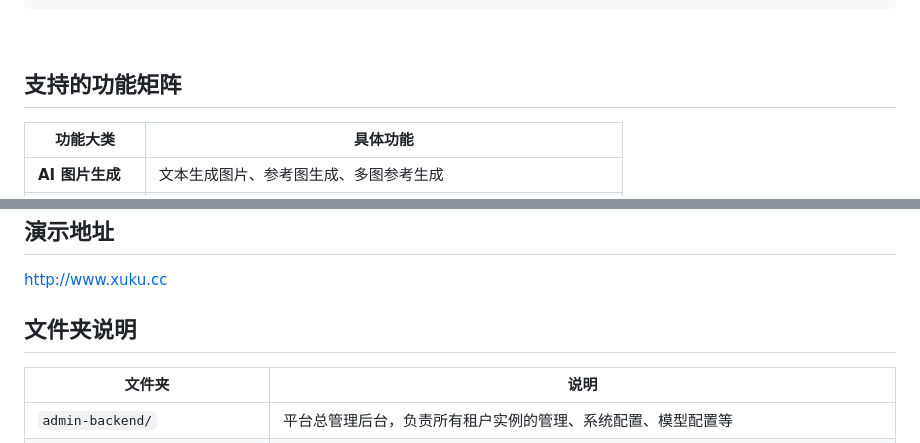
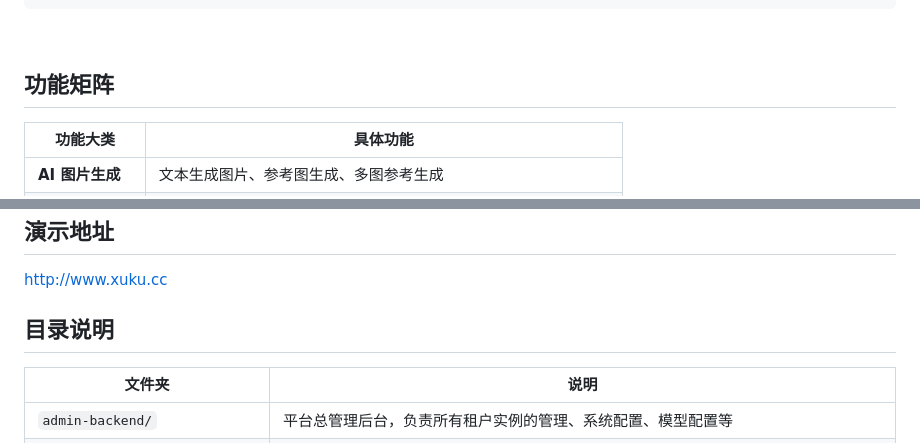
Before and after one commit to greatriver2046-hue/lingdraw, a Markdown page: README.md, 2 parts joined by grey strips. Drawn GitHub-style.

```diff
--- a/README.md
+++ b/README.md
@@ -20,7 +20,7 @@ lingdraw/
 
 <br />
 
-## 支持的功能矩阵
+## 功能矩阵
 
 | 功能大类          | 具体功能                                      |
 | ------------- | ----------------------------------------- |
@@ -41,7 +41,7 @@ lingdraw/
 
 [http://www.xuku.cc   ](http://www.xuku.cc)
 
-## 文件夹说明
+## 目录说明
 
 | 文件夹                              | 说明                                                       |
 | -------------------------------- | -------------------------------------------------------- |
```
